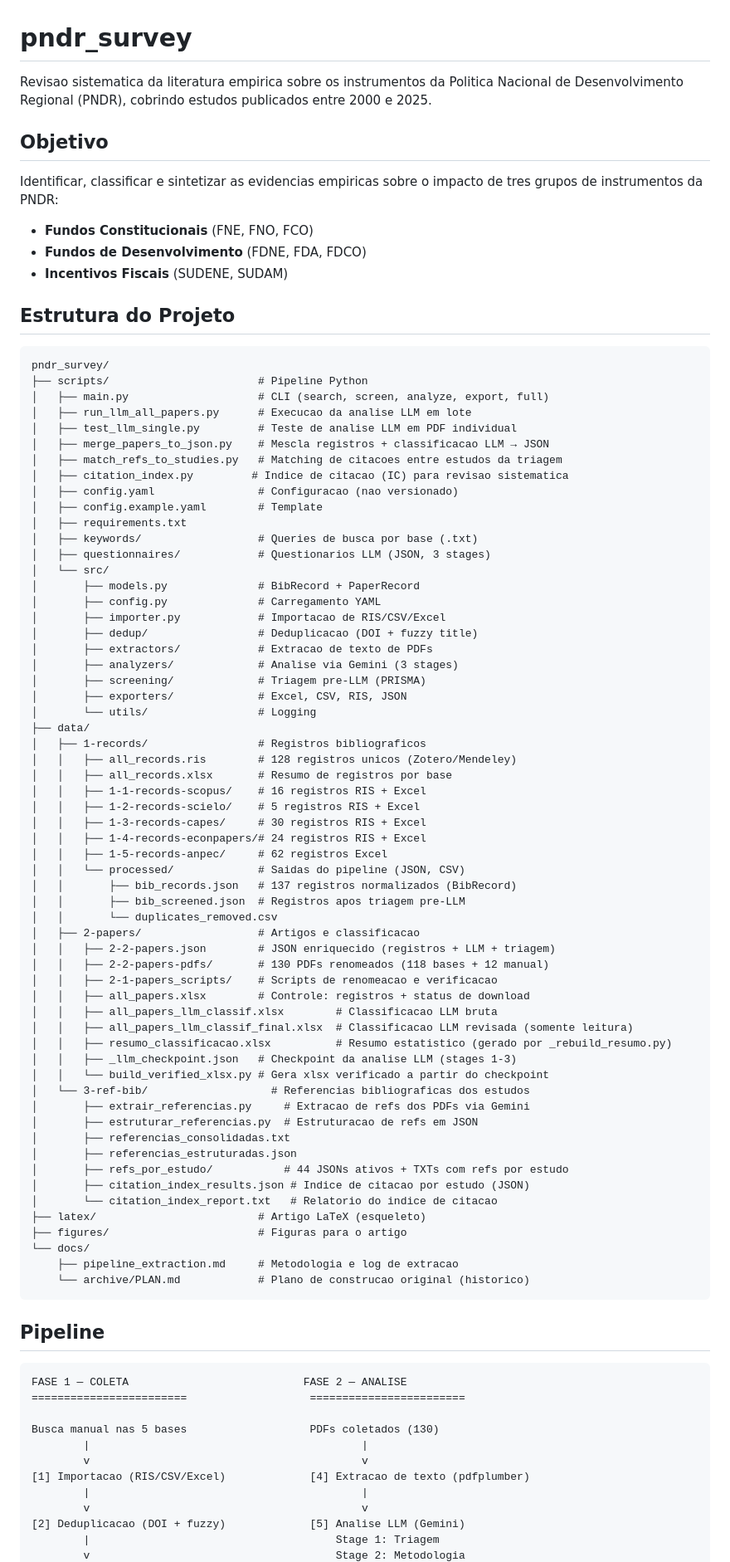
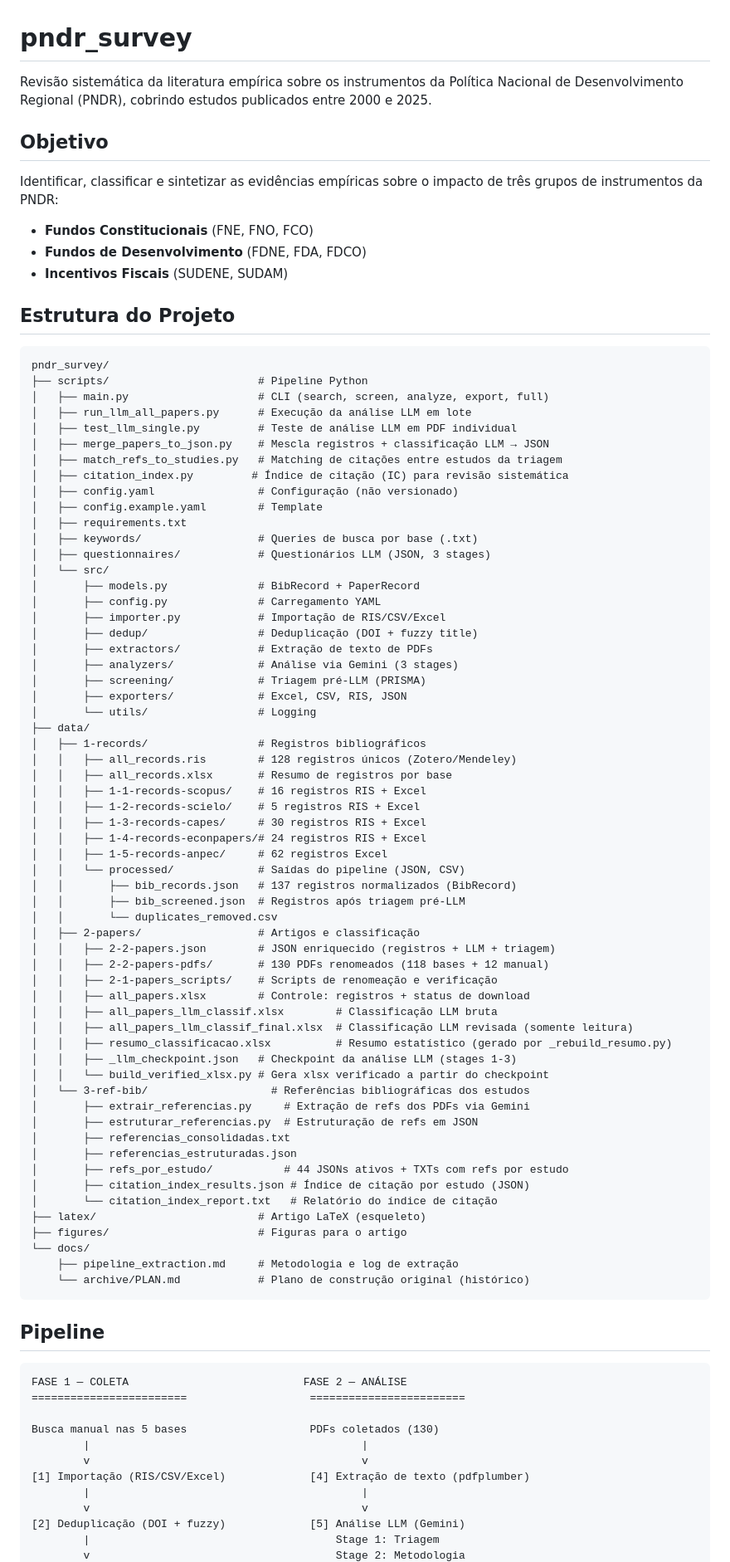
Before and after one commit to hermelino/pndr_survey, a Markdown page: README.md, the part around one of its changes. Shown at 83% size. Rendered like a GitHub page.

Commit message:
Add Portuguese diacritics to README text and comments
Co-Authored-By: Claude Opus 4.6 <noreply@anthropic.com>

````diff
--- a/README.md
+++ b/README.md
@@ -1,10 +1,10 @@
 # pndr_survey
 
-Revisao sistematica da literatura empirica sobre os instrumentos da Politica Nacional de Desenvolvimento Regional (PNDR), cobrindo estudos publicados entre 2000 e 2025.
+Revisão sistemática da literatura empírica sobre os instrumentos da Política Nacional de Desenvolvimento Regional (PNDR), cobrindo estudos publicados entre 2000 e 2025.
 
 ## Objetivo
 
-Identificar, classificar e sintetizar as evidencias empiricas sobre o impacto de tres grupos de instrumentos da PNDR:
+Identificar, classificar e sintetizar as evidências empíricas sobre o impacto de três grupos de instrumentos da PNDR:
 
 - **Fundos Constitucionais** (FNE, FNO, FCO)
 - **Fundos de Desenvolvimento** (FDNE, FDA, FDCO)
@@ -16,76 +16,76 @@ Identificar, classificar e sintetizar as evidencias empiricas sobre o impacto de
 pndr_survey/
 ├── scripts/                       # Pipeline Python
 │   ├── main.py                    # CLI (search, screen, analyze, export, full)
-│   ├── run_llm_all_papers.py      # Execucao da analise LLM em lote
-│   ├── test_llm_single.py         # Teste de analise LLM em PDF individual
-│   ├── merge_papers_to_json.py    # Mescla registros + classificacao LLM → JSON
-│   ├── match_refs_to_studies.py   # Matching de citacoes entre estudos da triagem
-│   ├── citation_index.py         # Indice de citacao (IC) para revisao sistematica
-│   ├── config.yaml                # Configuracao (nao versionado)
+│   ├── run_llm_all_papers.py      # Execução da análise LLM em lote
+│   ├── test_llm_single.py         # Teste de análise LLM em PDF individual
+│   ├── merge_papers_to_json.py    # Mescla registros + classificação LLM → JSON
+│   ├── match_refs_to_studies.py   # Matching de citações entre estudos da triagem
+│   ├── citation_index.py         # Índice de citação (IC) para revisão sistemática
+│   ├── config.yaml                # Configuração (não versionado)
 │   ├── config.example.yaml        # Template
 │   ├── requirements.txt
 │   ├── keywords/                  # Queries de busca por base (.txt)
-│   ├── questionnaires/            # Questionarios LLM (JSON, 3 stages)
+│   ├── questionnaires/            # Questionários LLM (JSON, 3 stages)
 │   └── src/
 │       ├── models.py              # BibRecord + PaperRecord
 │       ├── config.py              # Carregamento YAML
-│       ├── importer.py            # Importacao de RIS/CSV/Excel
-│       ├── dedup/                 # Deduplicacao (DOI + fuzzy title)
-│       ├── extractors/            # Extracao de texto de PDFs
-│       ├── analyzers/             # Analise via Gemini (3 stages)
-│       ├── screening/             # Triagem pre-LLM (PRISMA)
+│       ├── importer.py            # Importação de RIS/CSV/Excel
+│       ├── dedup/                 # Deduplicação (DOI + fuzzy title)
+│       ├── extractors/            # Extração de texto de PDFs
+│       ├── analyzers/             # Análise via Gemini (3 stages)
+│       ├── screening/             # Triagem pré-LLM (PRISMA)
 │       ├── exporters/             # Excel, CSV, RIS, JSON
 │       └── utils/                 # Logging
 ├── data/
-│   ├── 1-records/                 # Registros bibliograficos
-│   │   ├── all_records.ris        # 128 registros unicos (Zotero/Mendeley)
+│   ├── 1-records/                 # Registros bibliográficos
+│   │   ├── all_records.ris        # 128 registros únicos (Zotero/Mendeley)
 │   │   ├── all_records.xlsx       # Resumo de registros por base
 │   │   ├── 1-1-records-scopus/    # 16 registros RIS + Excel
 │   │   ├── 1-2-records-scielo/    # 5 registros RIS + Excel
 │   │   ├── 1-3-records-capes/     # 30 registros RIS + Excel
 │   │   ├── 1-4-records-econpapers/# 24 registros RIS + Excel
 │   │   ├── 1-5-records-anpec/     # 62 registros Excel
-│   │   └── processed/             # Saidas do pipeline (JSON, CSV)
+│   │   └── processed/             # Saídas do pipeline (JSON, CSV)
 │   │       ├── bib_records.json   # 137 registros normalizados (BibRecord)
-│   │       ├── bib_screened.json  # Registros apos triagem pre-LLM
+│   │       ├── bib_screened.json  # Registros após triagem pré-LLM
 │   │       └── duplicates_removed.csv
-│   ├── 2-papers/                  # Artigos e classificacao
+│   ├── 2-papers/                  # Artigos e classificação
 │   │   ├── 2-2-papers.json        # JSON enriquecido (registros + LLM + triagem)
 │   │   ├── 2-2-papers-pdfs/       # 130 PDFs renomeados (118 bases + 12 manual)
-│   │   ├── 2-1-papers_scripts/    # Scripts de renomeacao e verificacao
+│   │   ├── 2-1-papers_scripts/    # Scripts de renomeação e verificação
 │   │   ├── all_papers.xlsx        # Controle: registros + status de download
-│   │   ├── all_papers_llm_classif.xlsx        # Classificacao LLM bruta
-│   │   ├── all_papers_llm_classif_final.xlsx  # Classificacao LLM revisada (somente leitura)
-│   │   ├── resumo_classificacao.xlsx          # Resumo estatistico (gerado por _rebuild_resumo.py)
-│   │   ├── _llm_checkpoint.json   # Checkpoint da analise LLM (stages 1-3)
+│   │   ├── all_papers_llm_classif.xlsx        # Classificação LLM bruta
+│   │   ├── all_papers_llm_classif_final.xlsx  # Classificação LLM revisada (somente leitura)
+│   │   ├── resumo_classificacao.xlsx          # Resumo estatístico (gerado por _rebuild_resumo.py)
+│   │   ├── _llm_checkpoint.json   # Checkpoint da análise LLM (stages 1-3)
 │   │   └── build_verified_xlsx.py # Gera xlsx verificado a partir do checkpoint
-│   └── 3-ref-bib/                   # Referencias bibliograficas dos estudos
-│       ├── extrair_referencias.py     # Extracao de refs dos PDFs via Gemini
-│       ├── estruturar_referencias.py  # Estruturacao de refs em JSON
+│   └── 3-ref-bib/                   # Referências bibliográficas dos estudos
+│       ├── extrair_referencias.py     # Extração de refs dos PDFs via Gemini
+│       ├── estruturar_referencias.py  # Estruturação de refs em JSON
 │       ├── referencias_consolidadas.txt
 │       ├── referencias_estruturadas.json
 │       ├── refs_por_estudo/           # 44 JSONs ativos + TXTs com refs por estudo
-│       ├── citation_index_results.json # Indice de citacao por estudo (JSON)
-│       └── citation_index_report.txt   # Relatorio do indice de citacao
+│       ├── citation_index_results.json # Índice de citação por estudo (JSON)
+│       └── citation_index_report.txt   # Relatório do índice de citação
 ├── latex/                         # Artigo LaTeX (esqueleto)
 ├── figures/                       # Figuras para o artigo
 └── docs/
-    ├── pipeline_extraction.md     # Metodologia e log de extracao
-    └── archive/PLAN.md            # Plano de construcao original (historico)
+    ├── pipeline_extraction.md     # Metodologia e log de extração
+    └── archive/PLAN.md            # Plano de construção original (histórico)
 ```
 
 ## Pipeline
 
 ```
-FASE 1 — COLETA                           FASE 2 — ANALISE
+FASE 1 — COLETA                           FASE 2 — ANÁLISE
 ========================                   ========================
 
 Busca manual nas 5 bases                   PDFs coletados (130)
         |                                          |
         v                                          v
-[1] Importacao (RIS/CSV/Excel)             [4] Extracao de texto (pdfplumber)
+[1] Importação (RIS/CSV/Excel)             [4] Extração de texto (pdfplumber)
         |                                          |
         v                                          v
-[2] Deduplicacao (DOI + fuzzy)             [5] Analise LLM (Gemini)
+[2] Deduplicação (DOI + fuzzy)             [5] Análise LLM (Gemini)
         |                                      Stage 1: Triagem
         v                                      Stage 2: Metodologia
````
Also changed, not shown: other parts of README.md (+49 -49 lines).
